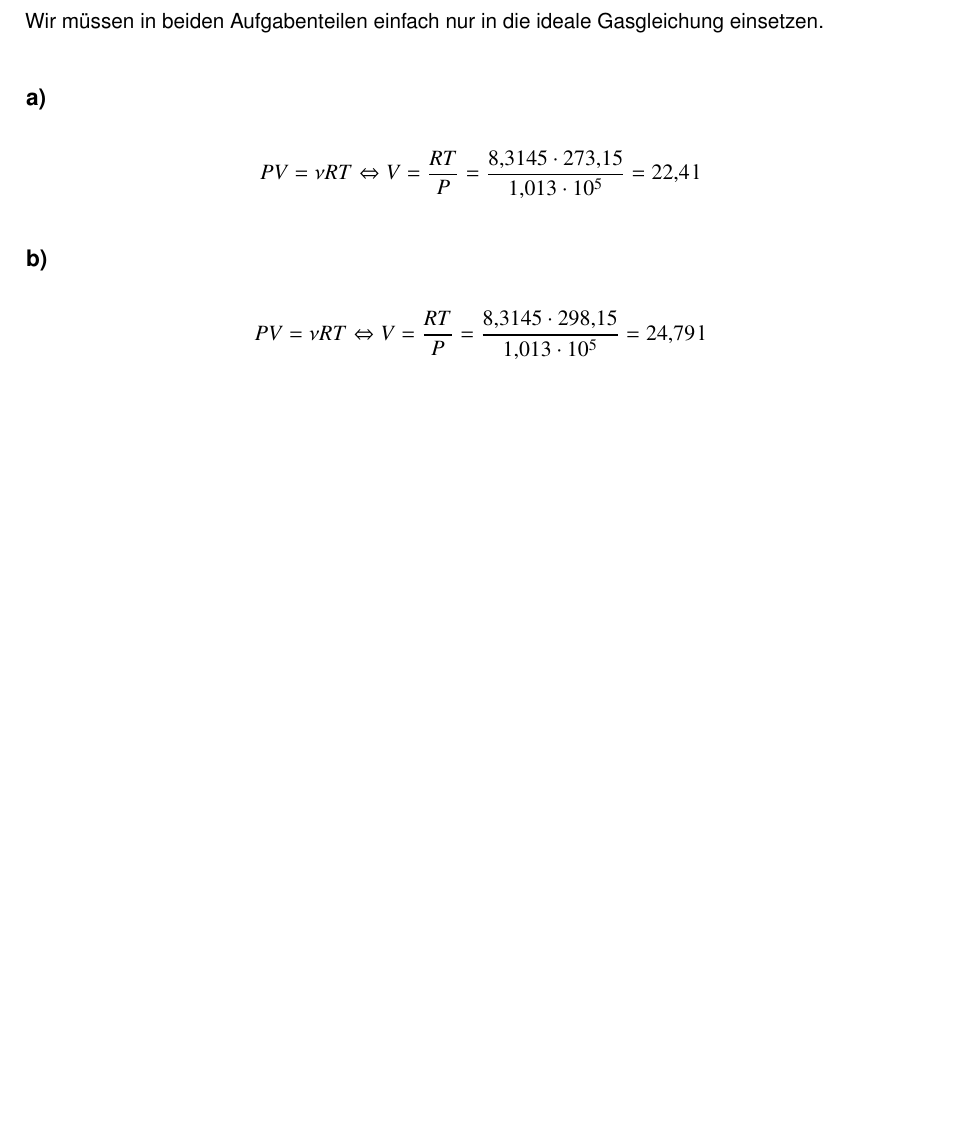
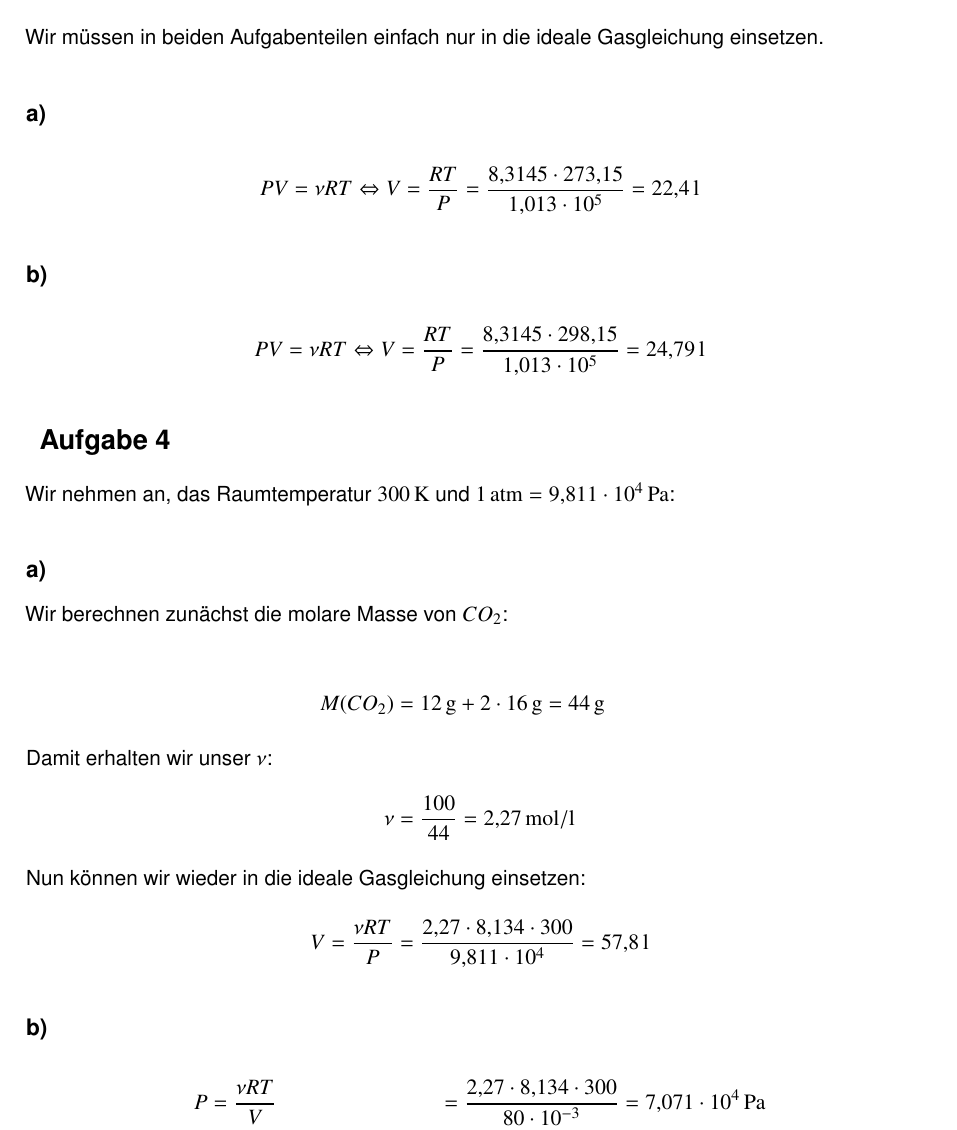
Before and after one commit to 5nickers/Halbleiter_und_Nanotechnologien, a LaTeX document (Übung 1/Halb_Nano Übung 1.tex): part of page 3 of 3, cut so that both start at the same text, the shorter picture padded with empty space. Compiled offline with pdfLaTeX.

Commit message:
Übung 1 Aufgabe 4 fertig

```diff
--- a/Übung 1/Halb_Nano Übung 1.tex
+++ b/Übung 1/Halb_Nano Übung 1.tex
@@ -79,6 +79,37 @@ PV = \nu RT \Leftrightarrow V &= \frac{RT}{P} = \frac{8,3145 \cdot 298,15}{1,013
 \end{align*}
 
 
+\section{Aufgabe 4}
+
+Wir nehmen an, das Raumtemperatur $\unit[300]{K}$ und $\unit[1]{atm} = \unit[9,811 \cdot 10^4]{Pa}$:
+
+\subsection*{a)}
+
+Wir berechnen zunächst die molare Masse von $CO_2$:
+
+\begin{align*}
+M(CO_2) &= \unit[12]{g} + 2 \cdot \unit[16]{g} = \unit[44]{g}
+\intertext{Damit erhalten wir unser $\nu$:}
+\nu &= \frac{100}{44} = \unit[2,27]{mol/l}
+\intertext{Nun können wir wieder in die ideale Gasgleichung einsetzen:}
+V = \frac{\nu RT}{P} &= \frac{2,27 \cdot 8,134 \cdot 300}{9,811 \cdot 10^4} = \unit[57,8]{l}
+\end{align*}
+
+
+\subsection*{b)}
+
+\begin{align*}
+P &= \frac{\nu RT}{V} &= \frac{2,27 \cdot 8,134 \cdot 300}{80 \cdot 10^{-3}} = \unit[7,071 \cdot 10^4]{Pa}
+\end{align*}
+
+
+
+
+
+
+
+
+
 
 
 
```
